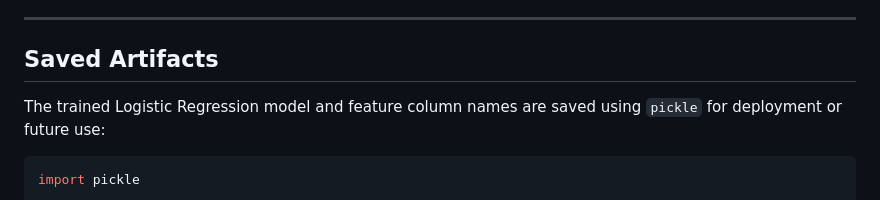
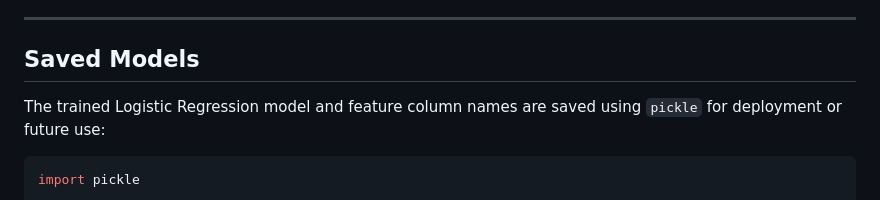
Before and after one commit to PandoraMK/Credit-Risk-Prediction-Model, a Markdown page: README.md, the part around the change. Rendered like a GitHub page.

```diff
--- a/README.md
+++ b/README.md
@@ -129,7 +129,7 @@ This model gives lenders a data-driven tool to:
 
 ---
 
-## Saved Artifacts
+## Saved Models
 
 The trained Logistic Regression model and feature column names are saved using `pickle` for deployment or future use:
 
```
